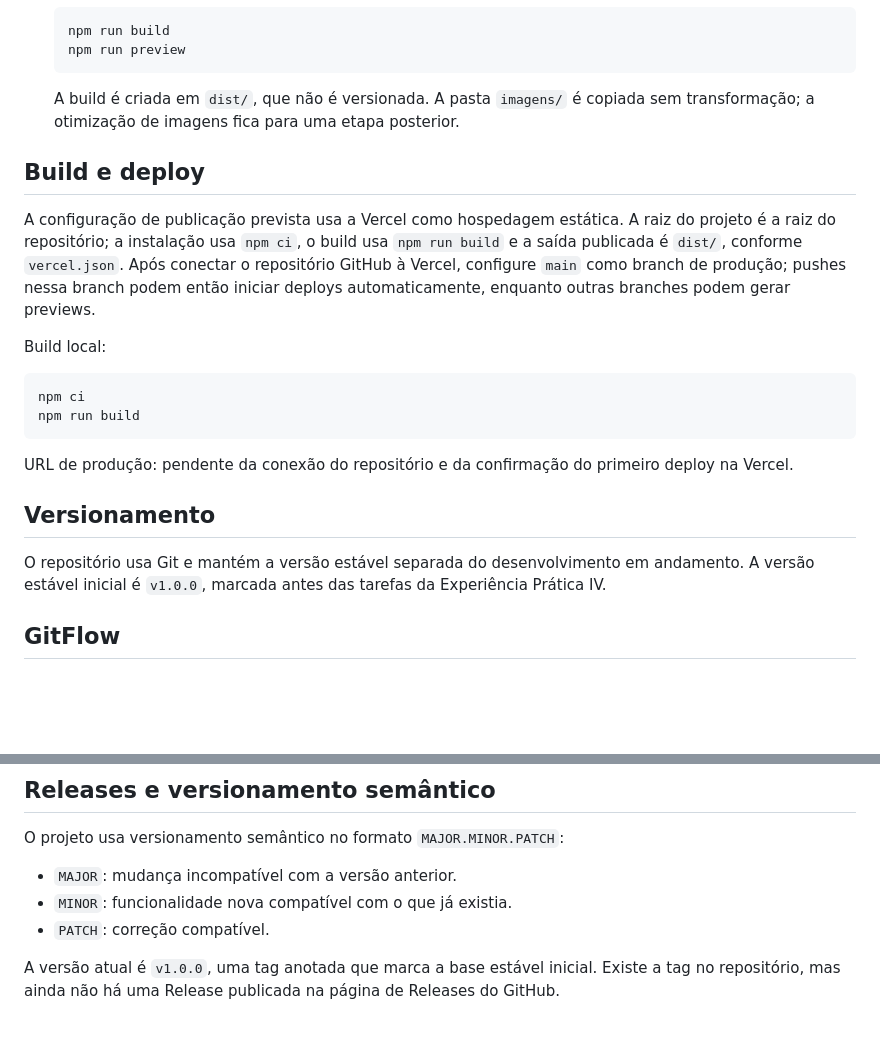
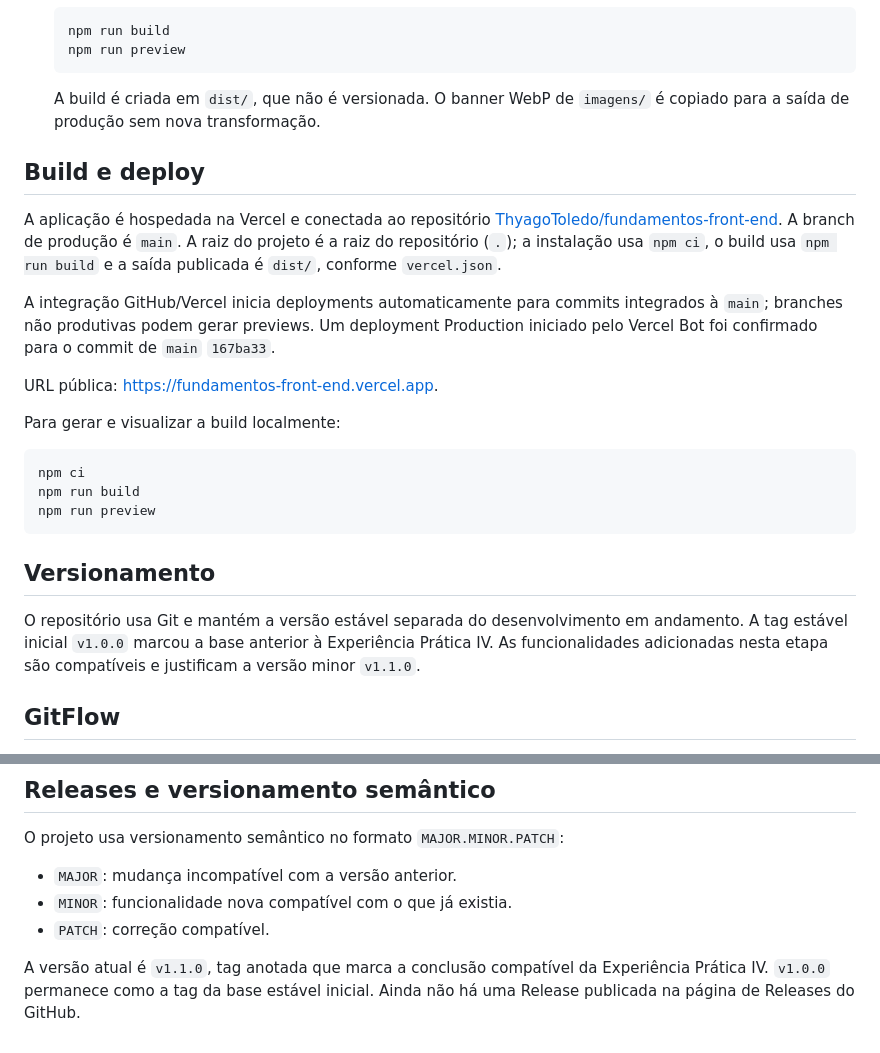
Before and after one commit to ThyagoToledo/fundamentos-front-end, a Markdown page: README.md, 2 parts joined by grey strips. Rendered like a GitHub page; blank space fills up the shorter version.

Commit message:
docs(readme): registra deploy de producao e v1.1.0

````diff
--- a/README.md
+++ b/README.md
@@ -108,23 +108,27 @@ A interface atual ainda apresenta textos de demonstração da Experiência Prát
    npm run preview
    ```
 
-   A build é criada em `dist/`, que não é versionada. A pasta `imagens/` é copiada sem transformação; a otimização de imagens fica para uma etapa posterior.
+   A build é criada em `dist/`, que não é versionada. O banner WebP de `imagens/` é copiado para a saída de produção sem nova transformação.
 
 ## Build e deploy
 
-A configuração de publicação prevista usa a Vercel como hospedagem estática. A raiz do projeto é a raiz do repositório; a instalação usa `npm ci`, o build usa `npm run build` e a saída publicada é `dist/`, conforme `vercel.json`. Após conectar o repositório GitHub à Vercel, configure `main` como branch de produção; pushes nessa branch podem então iniciar deploys automaticamente, enquanto outras branches podem gerar previews.
+A aplicação é hospedada na Vercel e conectada ao repositório [ThyagoToledo/fundamentos-front-end](https://github.com/ThyagoToledo/fundamentos-front-end). A branch de produção é `main`. A raiz do projeto é a raiz do repositório (`.`); a instalação usa `npm ci`, o build usa `npm run build` e a saída publicada é `dist/`, conforme `vercel.json`.
 
-Build local:
+A integração GitHub/Vercel inicia deployments automaticamente para commits integrados à `main`; branches não produtivas podem gerar previews. Um deployment Production iniciado pelo Vercel Bot foi confirmado para o commit de `main` `167ba33`.
+
+URL pública: [https://fundamentos-front-end.vercel.app](https://fundamentos-front-end.vercel.app).
+
+Para gerar e visualizar a build localmente:
 
 ```bash
 npm ci
 npm run build
+npm run preview
 ```
 
-URL de produção: pendente da conexão do repositório e da confirmação do primeiro deploy na Vercel.
 ## Versionamento
 
-O repositório usa Git e mantém a versão estável separada do desenvolvimento em andamento. A versão estável inicial é `v1.0.0`, marcada antes das tarefas da Experiência Prática IV.
+O repositório usa Git e mantém a versão estável separada do desenvolvimento em andamento. A tag estável inicial `v1.0.0` marcou a base anterior à Experiência Prática IV. As funcionalidades adicionadas nesta etapa são compatíveis e justificam a versão minor `v1.1.0`.
 
 ## GitFlow
 
@@ -159,4 +163,4 @@ O projeto usa versionamento semântico no formato `MAJOR.MINOR.PATCH`:
 - `MINOR`: funcionalidade nova compatível com o que já existia.
 - `PATCH`: correção compatível.
 
-A versão atual é `v1.0.0`, uma tag anotada que marca a base estável inicial. Existe a tag no repositório, mas ainda não há uma Release publicada na página de Releases do GitHub.
+A versão atual é `v1.1.0`, tag anotada que marca a conclusão compatível da Experiência Prática IV. `v1.0.0` permanece como a tag da base estável inicial. Ainda não há uma Release publicada na página de Releases do GitHub.
````
